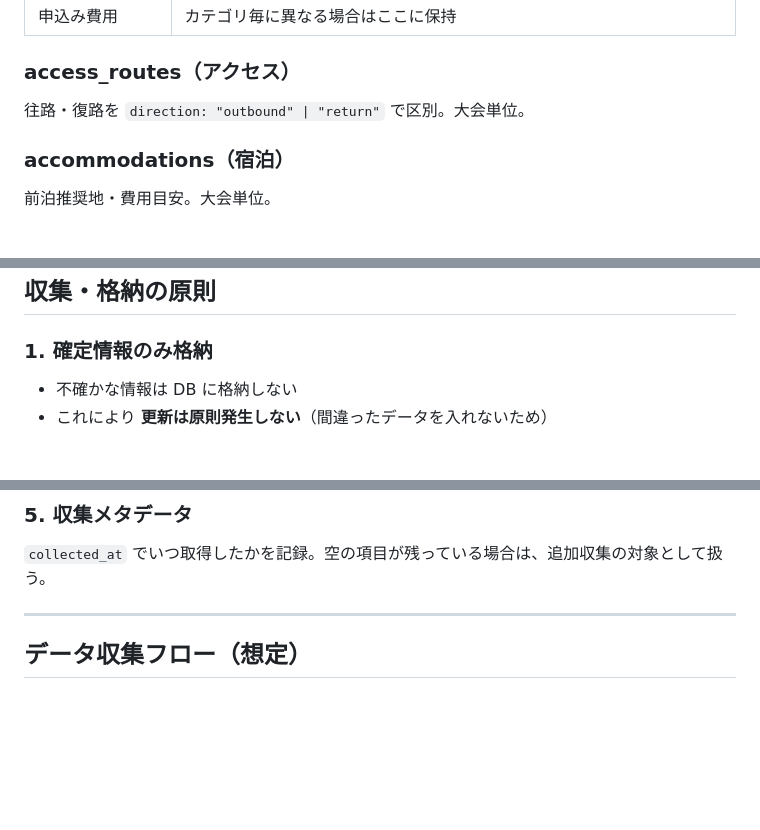
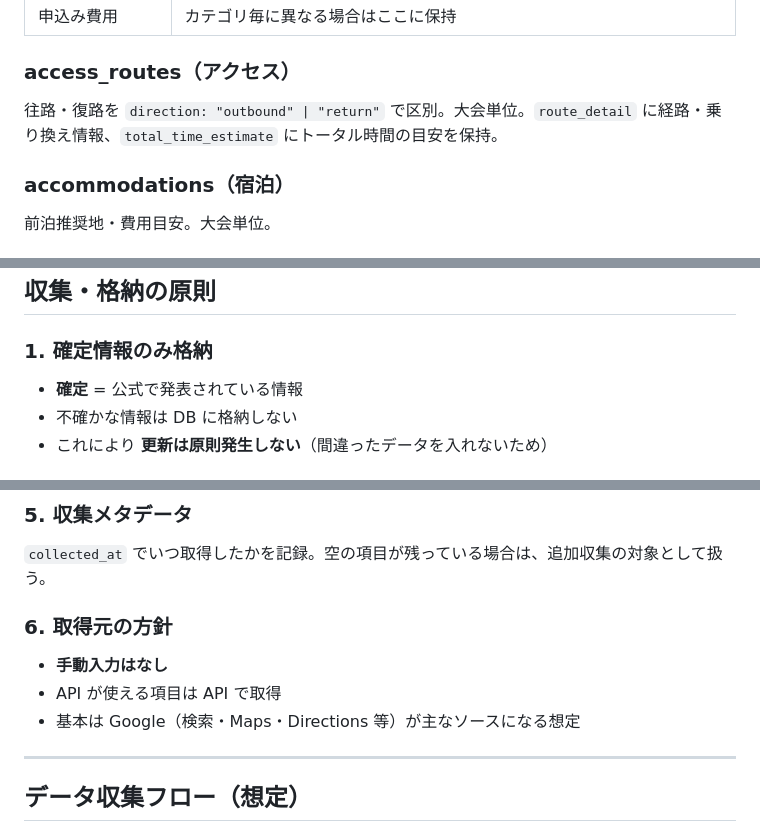
Before and after one commit to bokuno-studio/YabaiTravel, a Markdown page: docs/SPEC_DATA_STRUCTURE.md, 3 parts joined by grey strips. GitHub-like rendering; blank space fills up the shorter version.

Commit message:
docs: 確定の定義、アクセス情報の粒度、取得元方針を明記
- 確定 = 公式で発表されている情報
- アクセス: 経路・乗り換え情報、トータル時間の目安を表示
- 取得元: 手動なし、API優先、基本はGoogle

Made-with: Cursor

```diff
--- a/docs/SPEC_DATA_STRUCTURE.md
+++ b/docs/SPEC_DATA_STRUCTURE.md
@@ -118,7 +119,7 @@ erDiagram
 
 ### access_routes（アクセス）
 
-往路・復路を `direction: "outbound" | "return"` で区別。大会単位。
+往路・復路を `direction: "outbound" | "return"` で区別。大会単位。`route_detail` に経路・乗り換え情報、`total_time_estimate` にトータル時間の目安を保持。
 
 ### accommodations（宿泊）
 
@@ -134,6 +135,7 @@ erDiagram
 
 ### 1. 確定情報のみ格納
 
+- **確定** = 公式で発表されている情報
 - 不確かな情報は DB に格納しない
 - これにより **更新は原則発生しない**（間違ったデータを入れないため）
 
@@ -159,6 +161,12 @@ erDiagram
 
 `collected_at` でいつ取得したかを記録。空の項目が残っている場合は、追加収集の対象として扱う。
 
+### 6. 取得元の方針
+
+- **手動入力はなし**
+- API が使える項目は API で取得
+- 基本は Google（検索・Maps・Directions 等）が主なソースになる想定
+
 ---
 
 ## データ収集フロー（想定）
```
Also changed, not shown: other parts of docs/SPEC_DATA_STRUCTURE.md (+2 -1 lines), docs/SPEC_RACE_DATA.md (+11 -3 lines).
